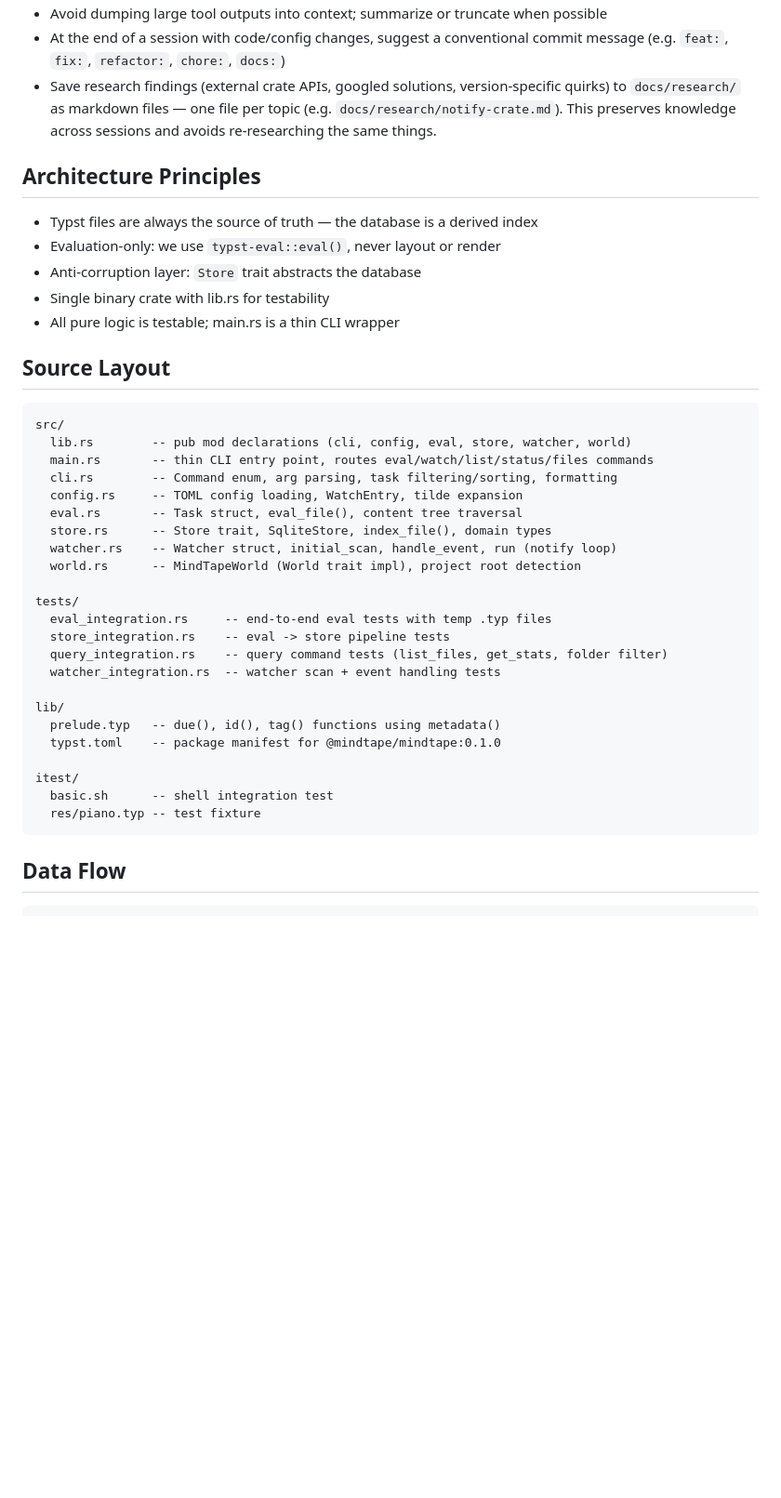
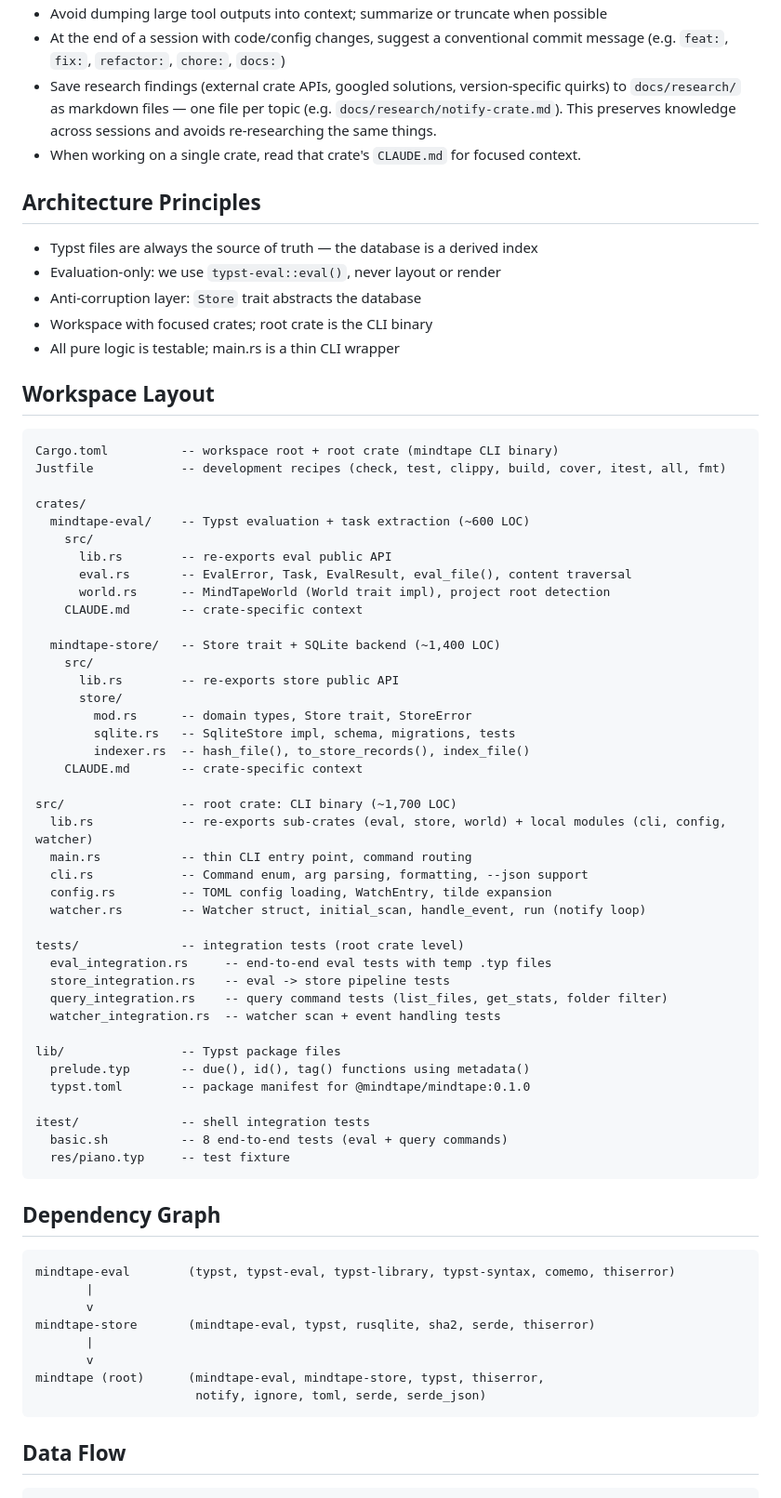
Before and after one commit to mlavrinenko/mindtape, a Markdown page: CLAUDE.md, the part around one of its changes. Shown at 93% size. Rendered like a GitHub page; blank space fills up the shorter version.

Commit message:
docs: update CLAUDE.md and DESIGN.md for workspace structure

````diff
--- a/CLAUDE.md
+++ b/CLAUDE.md
@@ -34,41 +37,72 @@ metadata into a database, and exposes a CLI (later API) for querying.
 - Avoid dumping large tool outputs into context; summarize or truncate when possible
 - At the end of a session with code/config changes, suggest a conventional commit message (e.g. `feat:`, `fix:`, `refactor:`, `chore:`, `docs:`)
 - Save research findings (external crate APIs, googled solutions, version-specific quirks) to `docs/research/` as markdown files — one file per topic (e.g. `docs/research/notify-crate.md`). This preserves knowledge across sessions and avoids re-researching the same things.
+- When working on a single crate, read that crate's `CLAUDE.md` for focused context.
 
 ## Architecture Principles
 
 - Typst files are always the source of truth — the database is a derived index
 - Evaluation-only: we use `typst-eval::eval()`, never layout or render
 - Anti-corruption layer: `Store` trait abstracts the database
-- Single binary crate with lib.rs for testability
+- Workspace with focused crates; root crate is the CLI binary
 - All pure logic is testable; main.rs is a thin CLI wrapper
 
-## Source Layout
+## Workspace Layout
 
 ```
-src/
-  lib.rs        -- pub mod declarations (cli, config, eval, store, watcher, world)
-  main.rs       -- thin CLI entry point, routes eval/watch/list/status/files commands
-  cli.rs        -- Command enum, arg parsing, task filtering/sorting, formatting
-  config.rs     -- TOML config loading, WatchEntry, tilde expansion
-  eval.rs       -- Task struct, eval_file(), content tree traversal
-  store.rs      -- Store trait, SqliteStore, index_file(), domain types
-  watcher.rs    -- Watcher struct, initial_scan, handle_event, run (notify loop)
-  world.rs      -- MindTapeWorld (World trait impl), project root detection
+Cargo.toml          -- workspace root + root crate (mindtape CLI binary)
+Justfile            -- development recipes (check, test, clippy, build, cover, itest, all, fmt)
 
-tests/
+crates/
+  mindtape-eval/    -- Typst evaluation + task extraction (~600 LOC)
+    src/
+      lib.rs        -- re-exports eval public API
+      eval.rs       -- EvalError, Task, EvalResult, eval_file(), content traversal
+      world.rs      -- MindTapeWorld (World trait impl), project root detection
+    CLAUDE.md       -- crate-specific context
+
+  mindtape-store/   -- Store trait + SQLite backend (~1,400 LOC)
+    src/
+      lib.rs        -- re-exports store public API
+      store/
+        mod.rs      -- domain types, Store trait, StoreError
+        sqlite.rs   -- SqliteStore impl, schema, migrations, tests
+        indexer.rs  -- hash_file(), to_store_records(), index_file()
+    CLAUDE.md       -- crate-specific context
+
+src/                -- root crate: CLI binary (~1,700 LOC)
+  lib.rs            -- re-exports sub-crates (eval, store, world) + local modules (cli, config, watcher)
+  main.rs           -- thin CLI entry point, command routing
+  cli.rs            -- Command enum, arg parsing, formatting, --json support
+  config.rs         -- TOML config loading, WatchEntry, tilde expansion
+  watcher.rs        -- Watcher struct, initial_scan, handle_event, run (notify loop)
+
+tests/              -- integration tests (root crate level)
   eval_integration.rs     -- end-to-end eval tests with temp .typ files
   store_integration.rs    -- eval -> store pipeline tests
   query_integration.rs    -- query command tests (list_files, get_stats, folder filter)
   watcher_integration.rs  -- watcher scan + event handling tests
 
-lib/
-  prelude.typ   -- due(), id(), tag() functions using metadata()
-  typst.toml    -- package manifest for @mindtape/mindtape:0.1.0
+lib/                -- Typst package files
+  prelude.typ       -- due(), id(), tag() functions using metadata()
+  typst.toml        -- package manifest for @mindtape/mindtape:0.1.0
 
-itest/
-  basic.sh      -- shell integration test
-  res/piano.typ -- test fixture
+itest/              -- shell integration tests
+  basic.sh          -- 8 end-to-end tests (eval + query commands)
+  res/piano.typ     -- test fixture
+```
+
+## Dependency Graph
+
+```
+mindtape-eval        (typst, typst-eval, typst-library, typst-syntax, comemo, thiserror)
+       |
+       v
+mindtape-store       (mindtape-eval, typst, rusqlite, sha2, serde, thiserror)
+       |
+       v
+mindtape (root)      (mindtape-eval, mindtape-store, typst, thiserror,
+                      notify, ignore, toml, serde, serde_json)
 ```
 
 ## Data Flow
````
Also changed, not shown: other parts of CLAUDE.md (+13 -10 lines), docs/DESIGN.md (+23 -19 lines).
